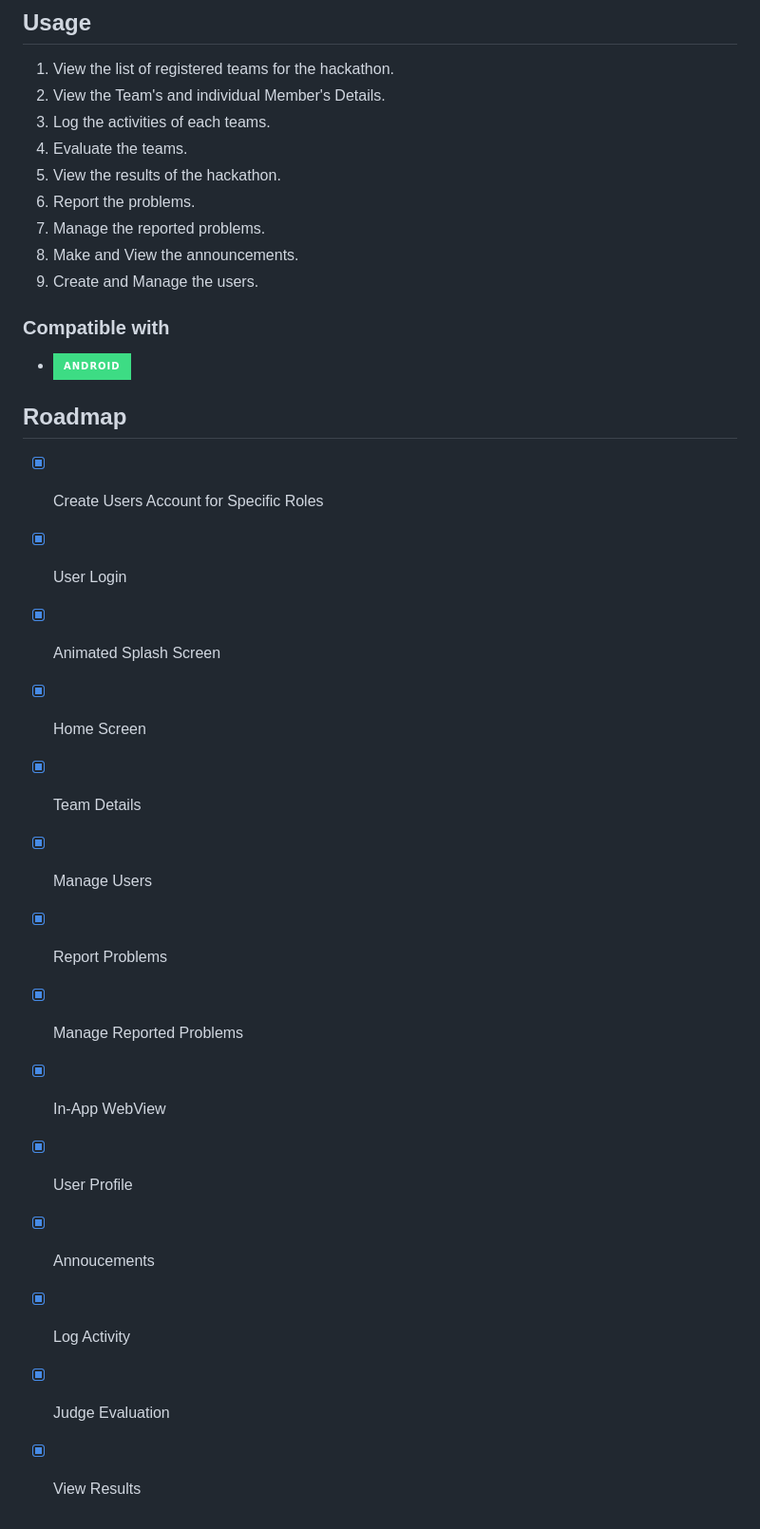
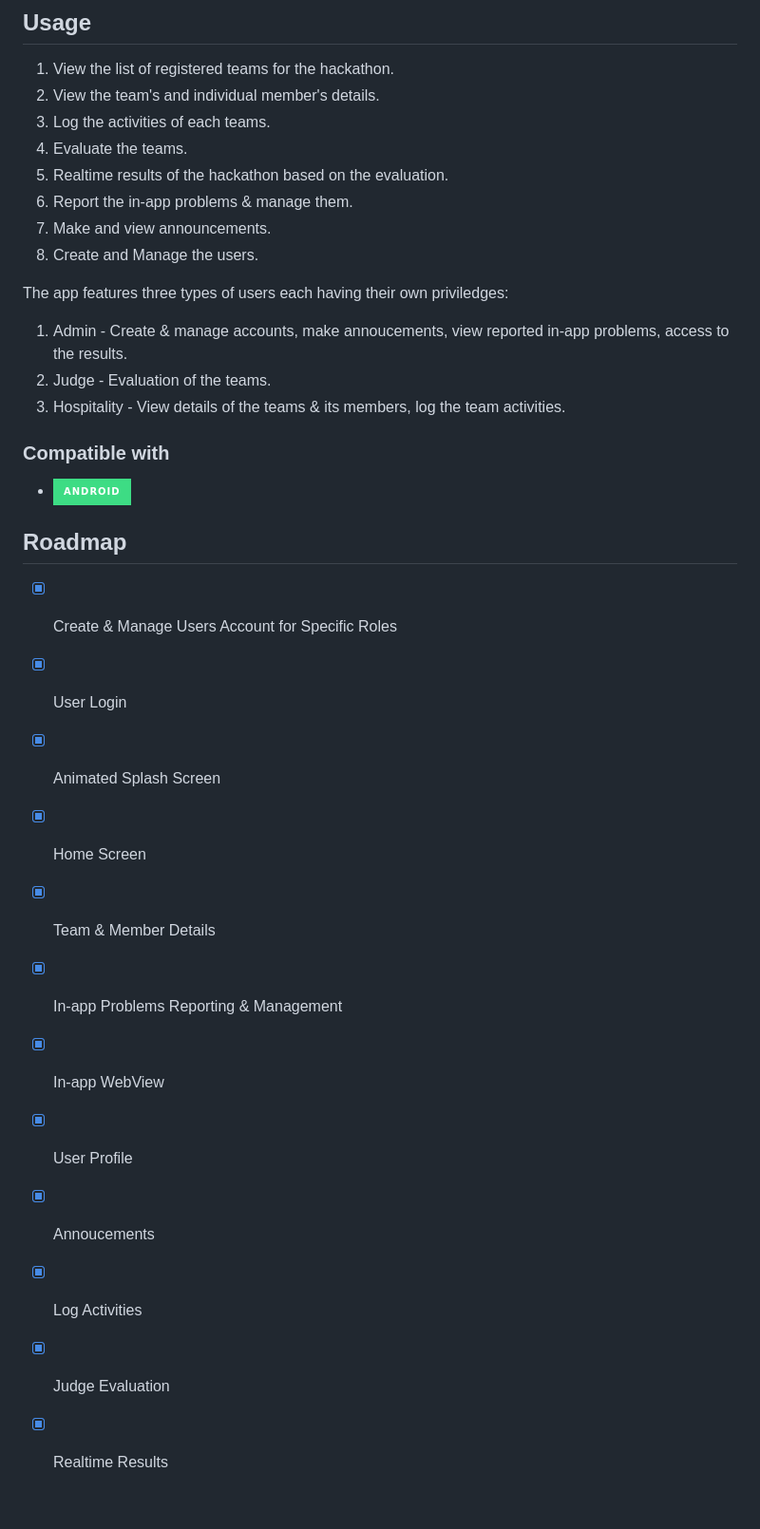
Before and after one commit to ArmanKhanTech/Algorithm-8.0, a Markdown page: Mobile-Frontend/README.md, the part around the change. Shown at 95% size. Drawn GitHub-style; badges without logos.

```diff
--- a/Mobile-Frontend/README.md
+++ b/Mobile-Frontend/README.md
@@ -109,15 +109,18 @@ Follow the below instructions to get started.
 ## Usage
 
 1. View the list of registered teams for the hackathon.
-2. View the Team's and individual Member's Details.
+2. View the team's and individual member's details.
 3. Log the activities of each teams.
 4. Evaluate the teams.
-5. View the results of the hackathon.
-6. Report the problems.
-7. Manage the reported problems.
-8. Make and View the announcements.
-9. Create and Manage the users.
+5. Realtime results of the hackathon based on the evaluation.
+6. Report the in-app problems & manage them.
+7. Make and view announcements.
+8. Create and Manage the users.
 
+The app features three types of users each having their own priviledges:
+1. Admin - Create & manage accounts, make annoucements, view reported in-app problems, access to the results.
+2. Judge - Evaluation of the teams.
+3. Hospitality - View details of the teams & its members, log the team activities.
 
 
 ### Compatible with
@@ -127,20 +130,18 @@ Follow the below instructions to get started.
 
 ## Roadmap
 
-- [x] Create Users Account for Specific Roles
+- [x] Create & Manage Users Account for Specific Roles
 - [x] User Login
 - [x] Animated Splash Screen
 - [x] Home Screen
-- [x] Team Details
-- [x] Manage Users
-- [x] Report Problems
-- [x] Manage Reported Problems
-- [x] In-App WebView
+- [x] Team & Member Details
+- [x] In-app Problems Reporting & Management
+- [x] In-app WebView
 - [x] User Profile
 - [x] Annoucements
-- [x] Log Activity
+- [x] Log Activities
 - [x] Judge Evaluation
-- [x] View Results
+- [x] Realtime Results
 
 
 
```
